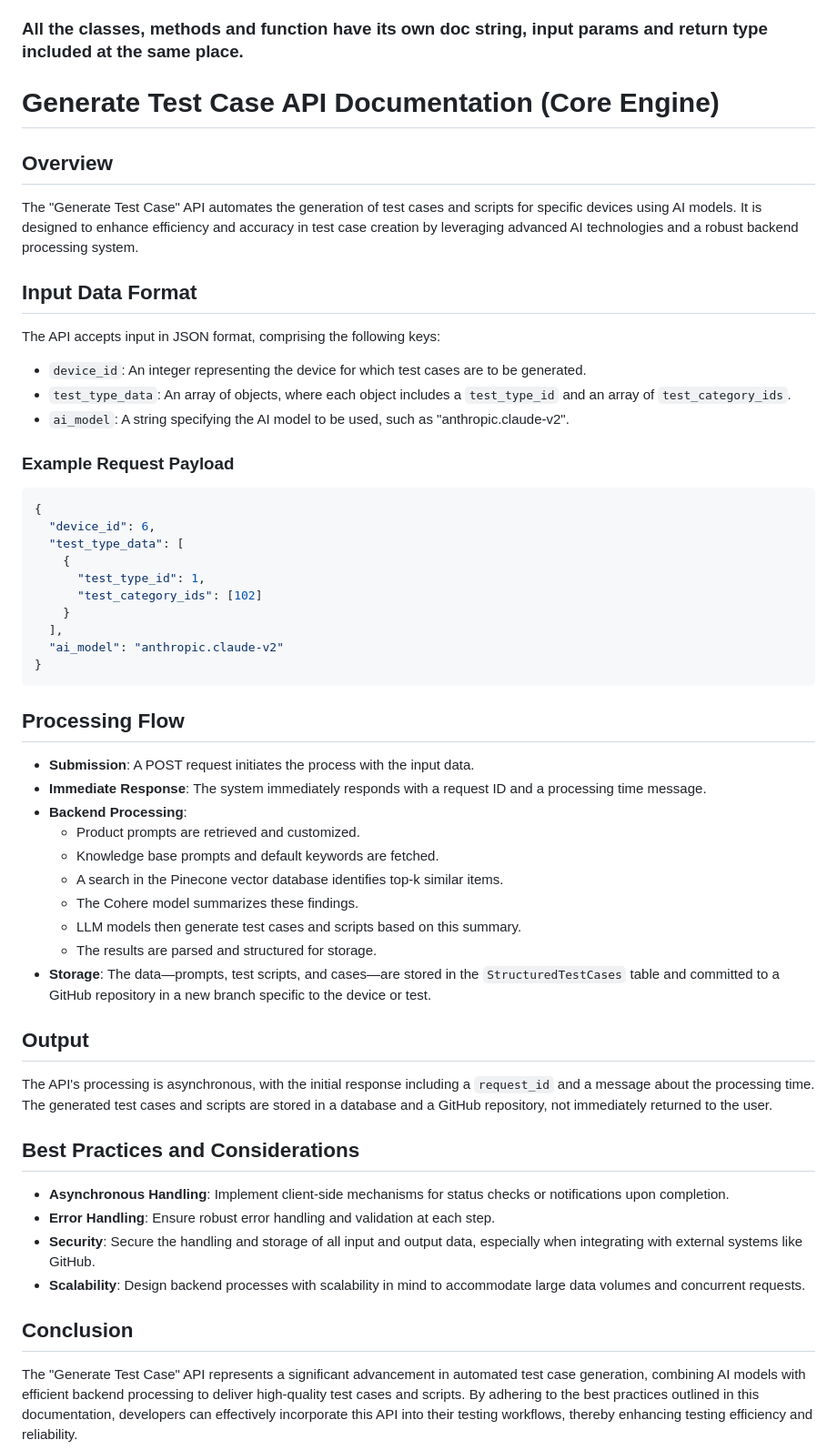
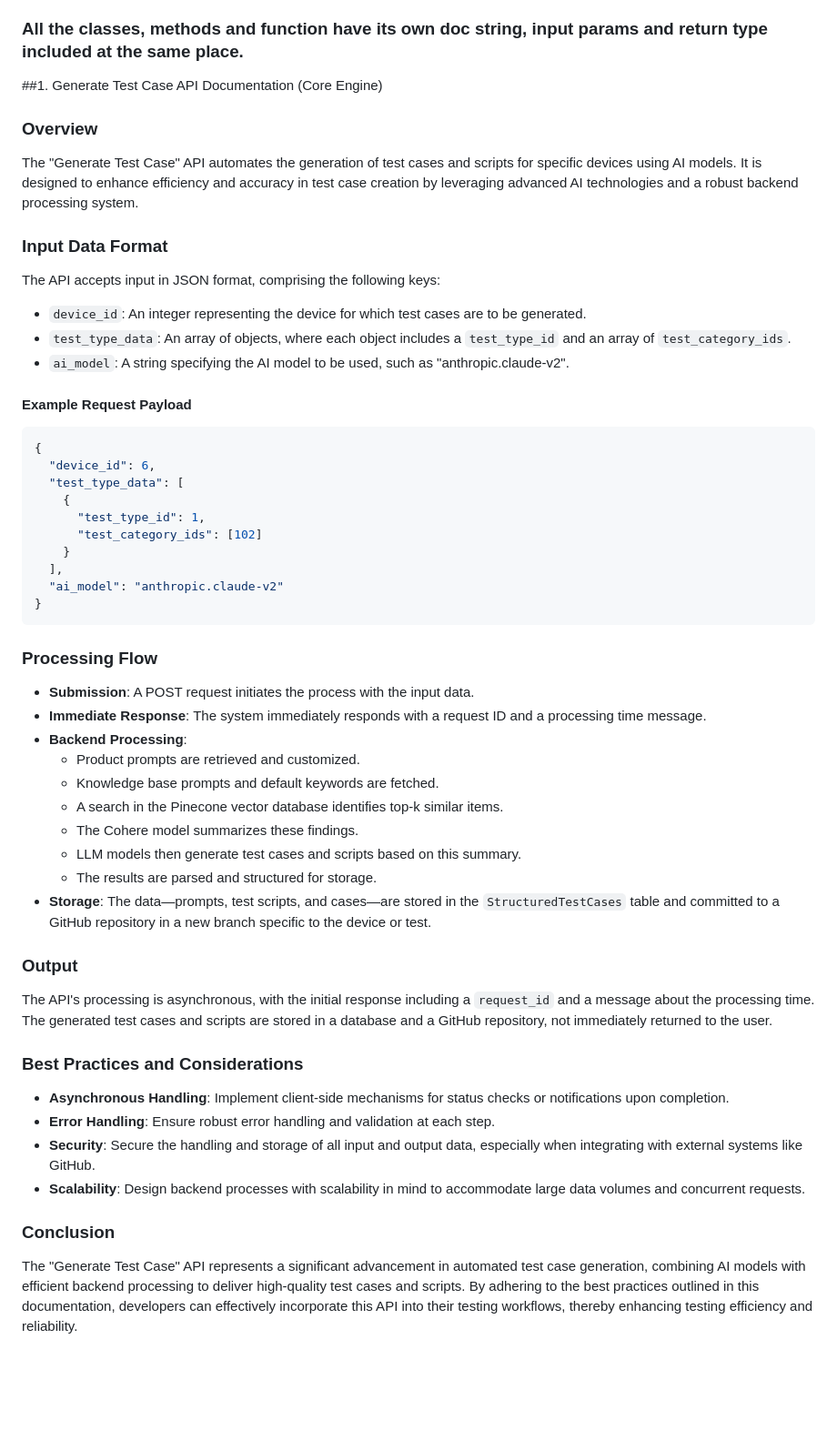
Before and after one commit to Avion-x/GEN_AI_BACKEND, a Markdown page: API_DOCS.md, the part around the change. Shown at 91% size. Rendered like a GitHub page; blank space fills up the shorter version.

````diff
--- a/API_DOCS.md
+++ b/API_DOCS.md
@@ -5,15 +5,15 @@
 
 
 
-# Generate Test Case API Documentation (Core Engine)
-## Overview
+##1. Generate Test Case API Documentation (Core Engine)
+### Overview
 The "Generate Test Case" API automates the generation of test cases and scripts for specific devices using AI models. It is designed to enhance efficiency and accuracy in test case creation by leveraging advanced AI technologies and a robust backend processing system.
-## Input Data Format
+### Input Data Format
 The API accepts input in JSON format, comprising the following keys:
 - `device_id`: An integer representing the device for which test cases are to be generated.
 - `test_type_data`: An array of objects, where each object includes a `test_type_id` and an array of `test_category_ids`.
 - `ai_model`: A string specifying the AI model to be used, such as "anthropic.claude-v2".
-### Example Request Payload
+#### Example Request Payload
 ```json
 {
   "device_id": 6,
@@ -26,7 +26,7 @@ The API accepts input in JSON format, comprising the following keys:
   "ai_model": "anthropic.claude-v2"
 }
 ```
-## Processing Flow
+### Processing Flow
 - **Submission**: A POST request initiates the process with the input data.
 - **Immediate Response**: The system immediately responds with a request ID and a processing time message.
 - **Backend Processing**:
@@ -37,12 +37,12 @@ The API accepts input in JSON format, comprising the following keys:
   - LLM models then generate test cases and scripts based on this summary.
   - The results are parsed and structured for storage.
 - **Storage**: The data—prompts, test scripts, and cases—are stored in the `StructuredTestCases` table and committed to a GitHub repository in a new branch specific to the device or test.
-## Output
+### Output
 The API's processing is asynchronous, with the initial response including a `request_id` and a message about the processing time. The generated test cases and scripts are stored in a database and a GitHub repository, not immediately returned to the user.
-## Best Practices and Considerations
+### Best Practices and Considerations
 - **Asynchronous Handling**: Implement client-side mechanisms for status checks or notifications upon completion.
 - **Error Handling**: Ensure robust error handling and validation at each step.
 - **Security**: Secure the handling and storage of all input and output data, especially when integrating with external systems like GitHub.
 - **Scalability**: Design backend processes with scalability in mind to accommodate large data volumes and concurrent requests.
-## Conclusion
+### Conclusion
 The "Generate Test Case" API represents a significant advancement in automated test case generation, combining AI models with efficient backend processing to deliver high-quality test cases and scripts. By adhering to the best practices outlined in this documentation, developers can effectively incorporate this API into their testing workflows, thereby enhancing testing efficiency and reliability.
````
